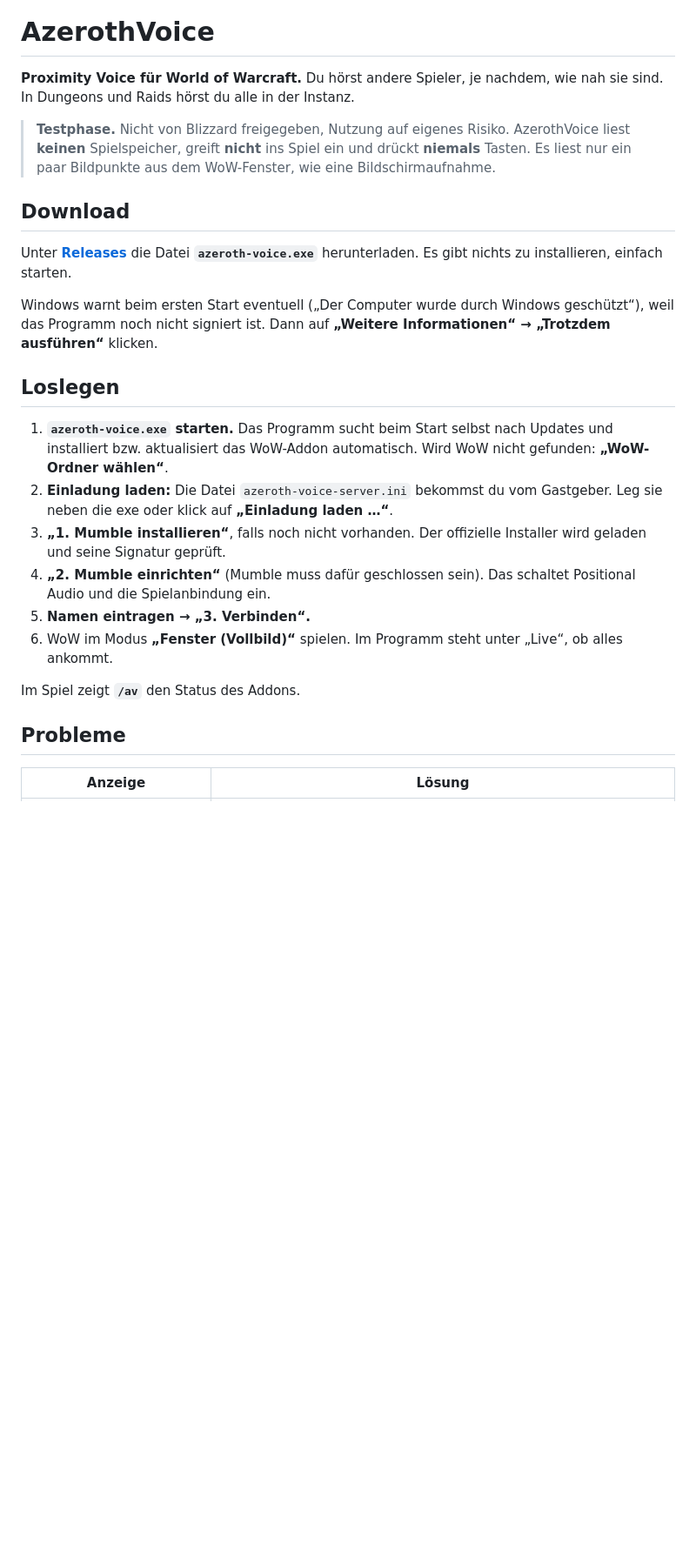
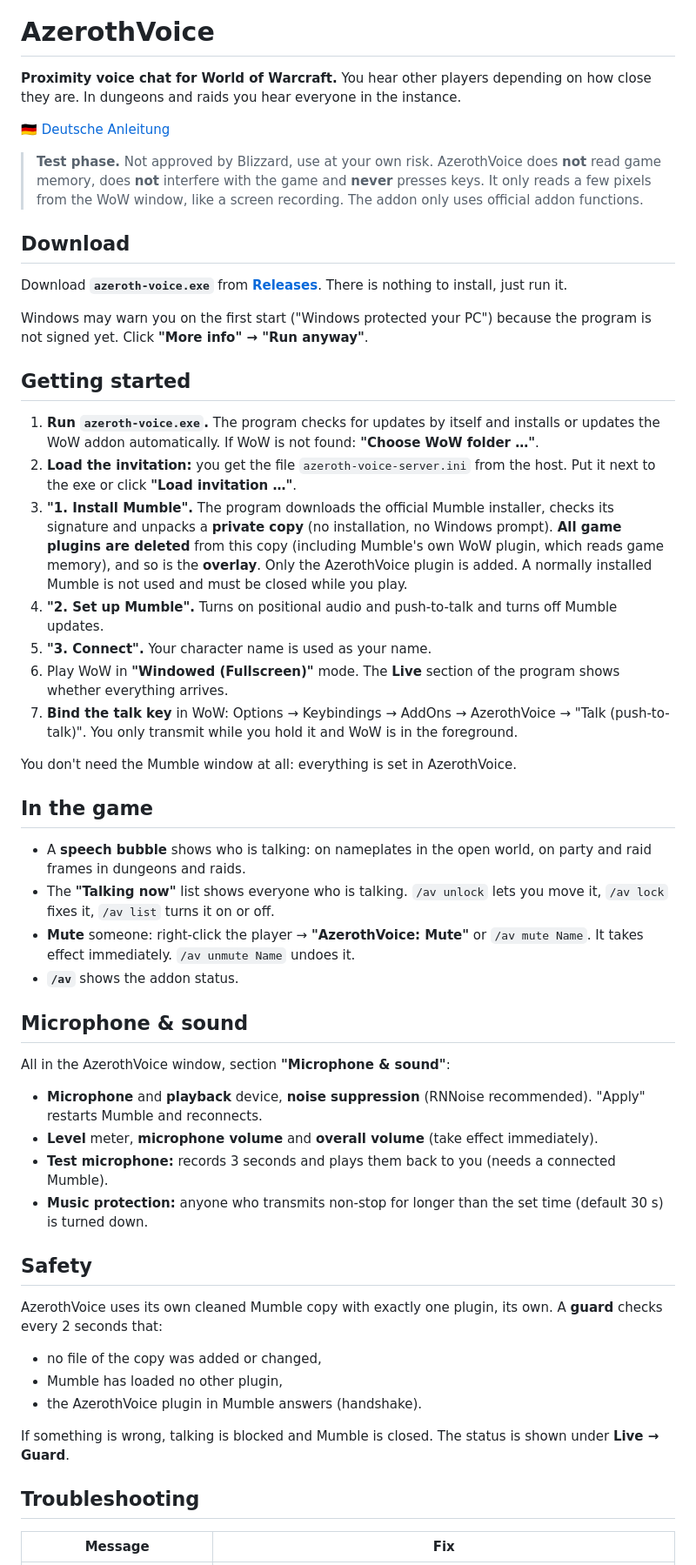
Before and after one commit to retarder1/AzerothVoice, a Markdown page: README.md, the part around one of its changes. Shown at 87% size. GitHub-like rendering; blank space fills up the shorter version.

Commit message:
README in English and German, logo
Co-Authored-By: Claude Opus 5.5 <noreply@anthropic.com>

```diff
--- a/README.md
+++ b/README.md
@@ -1,28 +3,56 @@
 # AzerothVoice
 
-**Proximity Voice für World of Warcraft.** Du hörst andere Spieler, je nachdem, wie nah sie sind. In Dungeons und Raids hörst du alle in der Instanz.
+**Proximity voice chat for World of Warcraft.** You hear other players depending on how close they are. In dungeons and raids you hear everyone in the instance.
 
-> **Testphase.** Nicht von Blizzard freigegeben, Nutzung auf eigenes Risiko.
-> AzerothVoice liest **keinen** Spielspeicher, greift **nicht** ins Spiel ein und drückt **niemals** Tasten. Es liest nur ein paar Bildpunkte aus dem WoW-Fenster, wie eine Bildschirmaufnahme.
+🇩🇪 [Deutsche Anleitung](README.de.md)
+
+> **Test phase.** Not approved by Blizzard, use at your own risk.
+> AzerothVoice does **not** read game memory, does **not** interfere with the game and **never** presses keys. It only reads a few pixels from the WoW window, like a screen recording. The addon only uses official addon functions.
 
 ## Download
 
-Unter **[Releases](../../releases/latest)** die Datei **`azeroth-voice.exe`** herunterladen. Es gibt nichts zu installieren, einfach starten.
+Download **`azeroth-voice.exe`** from **[Releases](../../releases/latest)**. There is nothing to install, just run it.
 
-Windows warnt beim ersten Start eventuell („Der Computer wurde durch Windows geschützt“), weil das Programm noch nicht signiert ist. Dann auf **„Weitere Informationen“ → „Trotzdem ausführen“** klicken.
+Windows may warn you on the first start ("Windows protected your PC") because the program is not signed yet. Click **"More info" → "Run anyway"**.
 
-## Loslegen
+## Getting started
 
-1. **`azeroth-voice.exe` starten.** Das Programm sucht beim Start selbst nach Updates und installiert bzw. aktualisiert das WoW-Addon automatisch. Wird WoW nicht gefunden: **„WoW-Ordner wählen“**.
-2. **Einladung laden:** Die Datei `azeroth-voice-server.ini` bekommst du vom Gastgeber. Leg sie neben die exe oder klick auf **„Einladung laden …“**.
-3. **„1. Mumble installieren“**, falls noch nicht vorhanden. Der offizielle Installer wird geladen und seine Signatur geprüft.
-4. **„2. Mumble einrichten“** (Mumble muss dafür geschlossen sein). Das schaltet Positional Audio und die Spielanbindung ein.
-5. **Namen eintragen → „3. Verbinden“.**
-6. WoW im Modus **„Fenster (Vollbild)“** spielen. Im Programm steht unter „Live“, ob alles ankommt.
+1. **Run `azeroth-voice.exe`.** The program checks for updates by itself and installs or updates the WoW addon automatically. If WoW is not found: **"Choose WoW folder …"**.
+2. **Load the invitation:** you get the file `azeroth-voice-server.ini` from the host. Put it next to the exe or click **"Load invitation …"**.
+3. **"1. Install Mumble".** The program downloads the official Mumble installer, checks its signature and unpacks a **private copy** (no installation, no Windows prompt). **All game plugins are deleted** from this copy (including Mumble's own WoW plugin, which reads game memory), and so is the **overlay**. Only the AzerothVoice plugin is added. A normally installed Mumble is not used and must be closed while you play.
+4. **"2. Set up Mumble".** Turns on positional audio and push-to-talk and turns off Mumble updates.
+5. **"3. Connect".** Your character name is used as your name.
+6. Play WoW in **"Windowed (Fullscreen)"** mode. The **Live** section of the program shows whether everything arrives.
+7. **Bind the talk key** in WoW: Options → Keybindings → AddOns → AzerothVoice → "Talk (push-to-talk)". You only transmit while you hold it and WoW is in the foreground.
 
-Im Spiel zeigt **`/av`** den Status des Addons.
+You don't need the Mumble window at all: everything is set in AzerothVoice.
 
-## Probleme
+## In the game
 
-| Anzeige | Lösung |
+- A **speech bubble** shows who is talking: on nameplates in the open world, on party and raid frames in dungeons and raids.
+- The **"Talking now"** list shows everyone who is talking. `/av unlock` lets you move it, `/av lock` fixes it, `/av list` turns it on or off.
+- **Mute** someone: right-click the player → **"AzerothVoice: Mute"** or `/av mute Name`. It takes effect immediately. `/av unmute Name` undoes it.
+- **`/av`** shows the addon status.
+
+## Microphone & sound
+
+All in the AzerothVoice window, section **"Microphone & sound"**:
+
+- **Microphone** and **playback** device, **noise suppression** (RNNoise recommended). "Apply" restarts Mumble and reconnects.
+- **Level** meter, **microphone volume** and **overall volume** (take effect immediately).
+- **Test microphone:** records 3 seconds and plays them back to you (needs a connected Mumble).
+- **Music protection:** anyone who transmits non-stop for longer than the set time (default 30 s) is turned down.
+
+## Safety
+
+AzerothVoice uses its own cleaned Mumble copy with exactly one plugin, its own. A **guard** checks every 2 seconds that:
+- no file of the copy was added or changed,
+- Mumble has loaded no other plugin,
+- the AzerothVoice plugin in Mumble answers (handshake).
+
+If something is wrong, talking is blocked and Mumble is closed. The status is shown under **Live → Guard**.
+
+## Troubleshooting
+
+| Message | Fix |
 |---|---|
```
Also changed, not shown: other parts of README.md (+9 -4 lines), README.de.md (added, +65 -0 lines), assets/azerothvoice.png (added).
